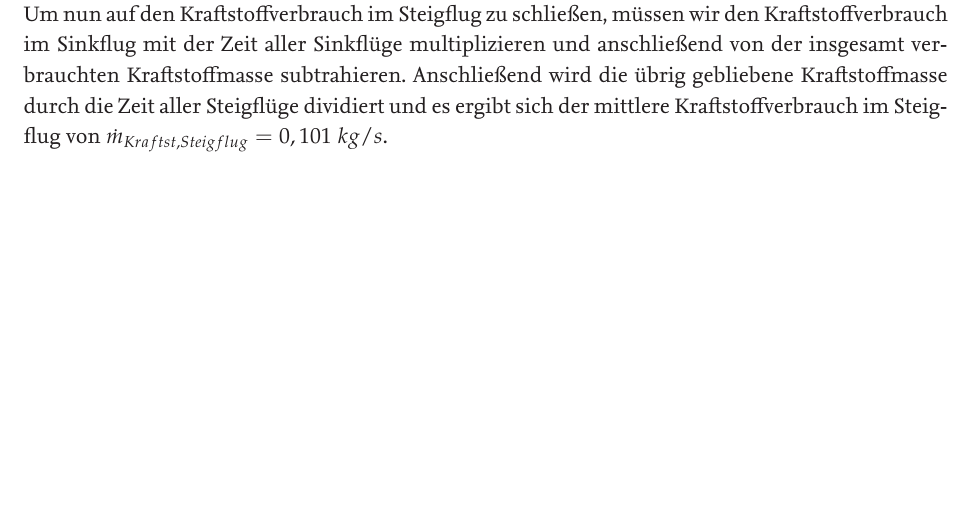
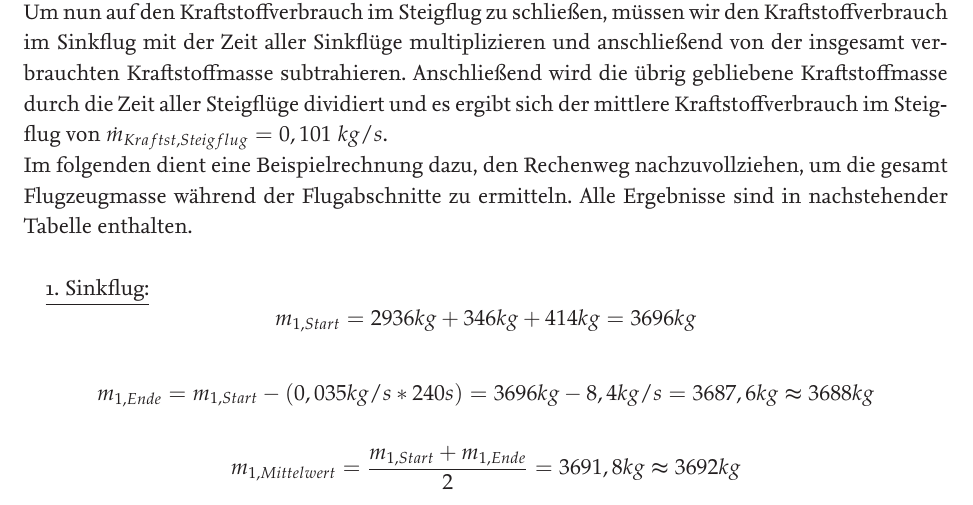
Before and after one commit to jenskarch/IFF-Labor, a LaTeX document (Bericht/Bericht.tex, which reads Bericht/Seiten/massenabschaetzung.tex): part of page 11 of 19, cut so that both start at the same text, the shorter picture padded with empty space. The pictures show the PDF file Bericht/Bericht.pdf that the author committed with the source.

Commit message:
Rechnungen

```diff
--- a/Bericht/Seiten/massenabschaetzung.tex
+++ b/Bericht/Seiten/massenabschaetzung.tex
@@ -47,6 +47,22 @@ Da wir durch den eigens durchgeführten Versuch mit der Do 128-6 den Kraftstoffv
 Wir können also den mittleren Kraftstoffverbrauch im Sinkflug ermitteln, indem wir die verbrauchte Kraftstoffmasse durch die Summe der Zeit, die jeder Sinkflug in Anspruch genommen hat, teilen. Es ergibt sich ein mittlerer Kraftstoffverbrauch im Sinkflug von $\dot{m}_{Kraftst,Sinkflug} = 0,035 \; {kg/s}$.
 \\
 Um nun auf den Kraftstoffverbrauch im Steigflug zu schließen, müssen wir den Kraftstoffverbrauch im Sinkflug mit der Zeit aller Sinkflüge multiplizieren und anschließend von der insgesamt verbrauchten Kraftstoffmasse subtrahieren. Anschließend wird die übrig gebliebene Kraftstoffmasse durch die Zeit aller Steigflüge dividiert und es ergibt sich der mittlere Kraftstoffverbrauch im Steigflug von $\dot{m}_{Kraftst,Steigflug} = 0,101 \; {kg/s}$.
+\\
+Im folgenden dient eine Beispielrechnung dazu, den Rechenweg nachzuvollziehen, um die gesamt Flugzeugmasse während der Flugabschnitte zu ermitteln. Alle Ergebnisse sind in nachstehender Tabelle enthalten. \\
+
+\underline{1. Sinkflug:}
+\begin{equation*}
+m_{1,Start} = 2936 {kg} + 346 {kg} +414 {kg} = 3696 {kg}
+\end{equation*}
+
+\begin{equation*}
+m_{1,Ende} = m_{1,Start} - (0,035 {kg/s} * 240 {s}) = 3696 {kg} - 8,4 {kg/s} = 3687,6 {kg} \thickapprox 3688 {kg}
+\end{equation*}
+
+\begin{equation*}
+m_{1,Mittelwert} = \frac{m_{1,Start} + m_{1,Ende}}{2} = 3691,8 {kg} \thickapprox 3692 {kg}
+\end{equation*}
+
 
 
 \newpage
```
Also changed, not shown: Bericht/Bericht.pdf, Bericht/Seiten/massenabschaetzung.tex (8 more changed lines).
